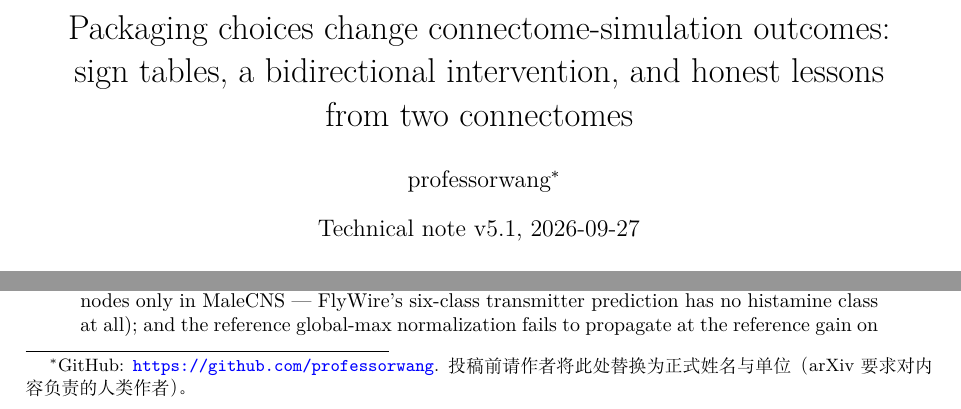
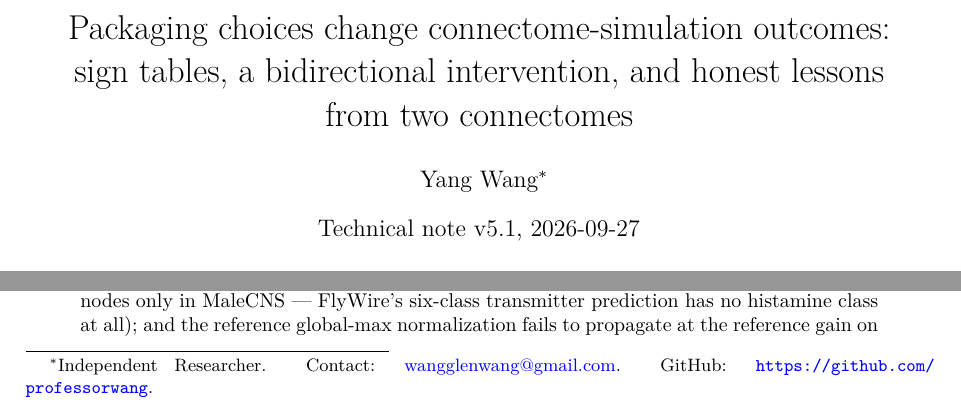
Before and after one commit to professorwang/flybrain-banana-quest, a LaTeX paper (game/docs/arxiv/main.tex): two parts of page 1 of 9, joined at a grey line, cut so that both start at the same text. Compiled offline with XeLaTeX.

Commit message:
作者信息定稿：Yang Wang / Independent Researcher / wangglenwang@gmail.com（五处统一）

```diff
--- a/game/docs/arxiv/main.tex
+++ b/game/docs/arxiv/main.tex
@@ -24,7 +24,7 @@
 \title{Packaging choices change connectome-simulation outcomes:\\
 sign tables, a bidirectional intervention, and honest lessons\\
 from two connectomes}
-\author{professorwang\thanks{GitHub: \url{https://github.com/professorwang}. 投稿前请作者将此处替换为正式姓名与单位（arXiv 要求对内容负责的人类作者）。}}
+\author{Yang Wang\thanks{Independent Researcher. Contact: \href{mailto:wangglenwang@gmail.com}{wangglenwang@gmail.com}. GitHub: \url{https://github.com/professorwang}.}}
 \date{Technical note v5.1, 2026-09-27}
 
 \begin{document}
```
Also changed, not shown: game/docs/TECH-NOTE.md (+1 -1 lines), game/docs/TECH-NOTE.pdf, game/docs/arxiv/main.pdf, 2 other files.
